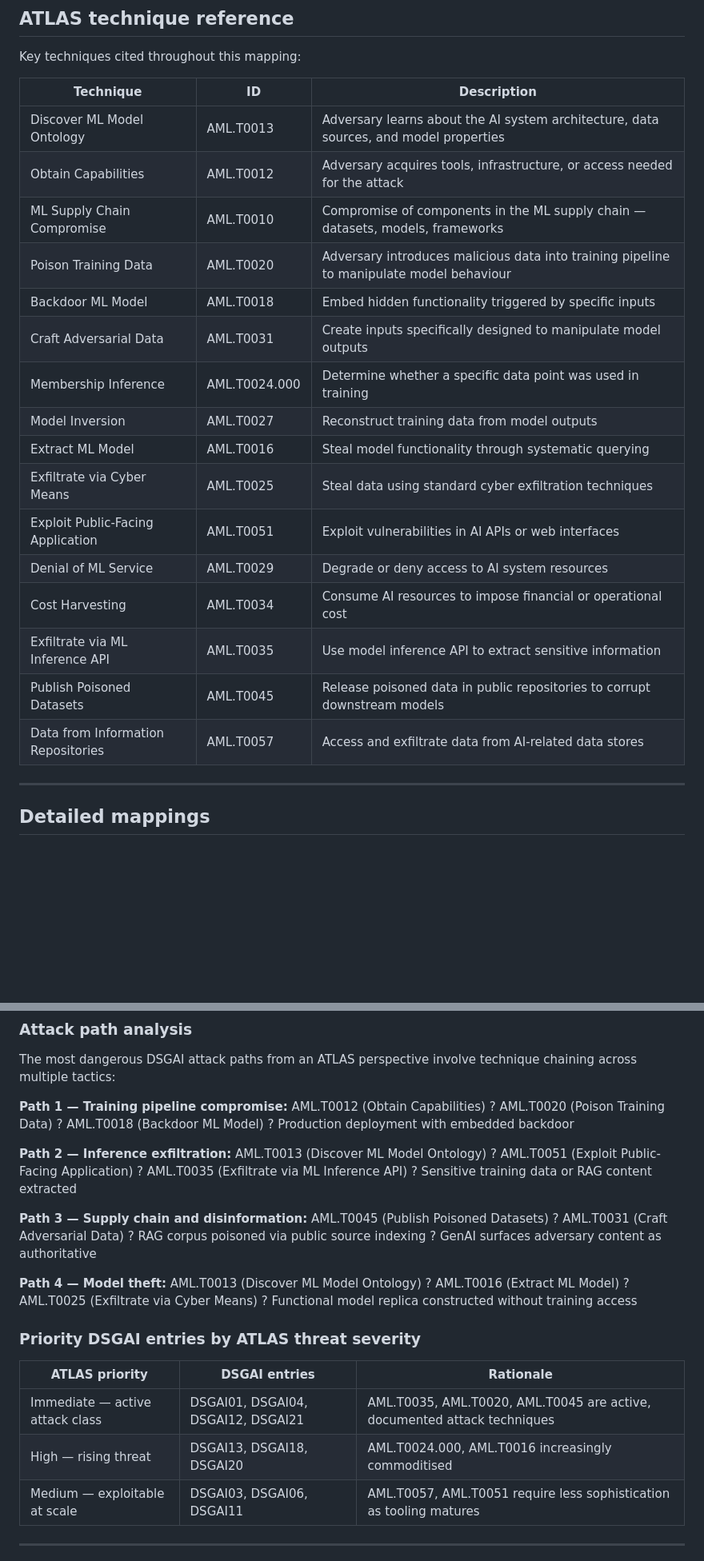
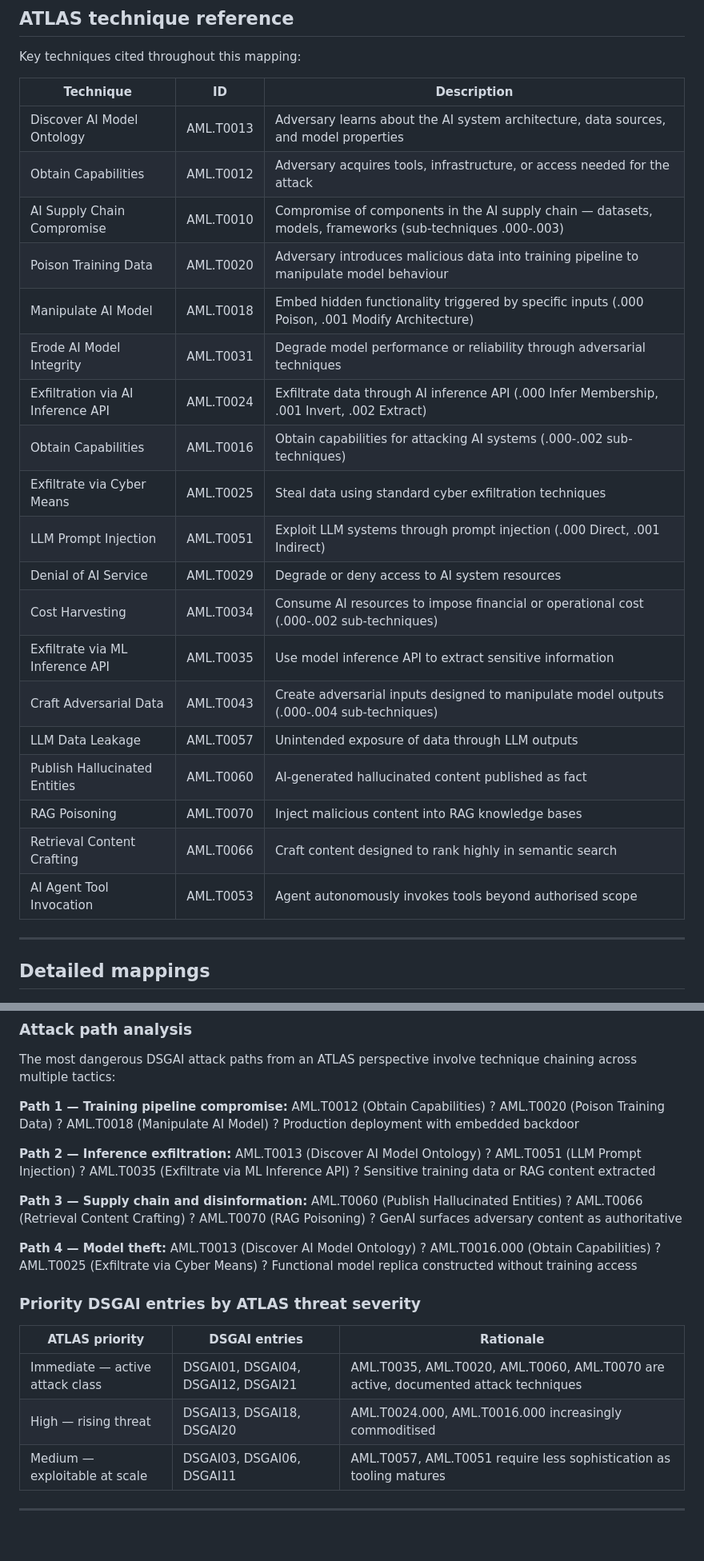
Before and after one commit to emmanuelgjr/GenAI-Security-Crosswalk, a Markdown page: dsgai-2026/DSGAI_MITREATLAS.md, 2 parts joined by grey strips. Shown at 80% size. Rendered like a GitHub page; blank space fills up the shorter version.

```diff
--- a/dsgai-2026/DSGAI_MITREATLAS.md
+++ b/dsgai-2026/DSGAI_MITREATLAS.md
@@ -107,22 +107,25 @@ Key techniques cited throughout this mapping:
 
 | Technique | ID | Description |
 |---|---|---|
-| Discover ML Model Ontology | AML.T0013 | Adversary learns about the AI system architecture, data sources, and model properties |
+| Discover AI Model Ontology | AML.T0013 | Adversary learns about the AI system architecture, data sources, and model properties |
 | Obtain Capabilities | AML.T0012 | Adversary acquires tools, infrastructure, or access needed for the attack |
-| ML Supply Chain Compromise | AML.T0010 | Compromise of components in the ML supply chain — datasets, models, frameworks |
+| AI Supply Chain Compromise | AML.T0010 | Compromise of components in the AI supply chain — datasets, models, frameworks (sub-techniques .000-.003) |
 | Poison Training Data | AML.T0020 | Adversary introduces malicious data into training pipeline to manipulate model behaviour |
-| Backdoor ML Model | AML.T0018 | Embed hidden functionality triggered by specific inputs |
-| Craft Adversarial Data | AML.T0031 | Create inputs specifically designed to manipulate model outputs |
-| Membership Inference | AML.T0024.000 | Determine whether a specific data point was used in training |
-| Model Inversion | AML.T0027 | Reconstruct training data from model outputs |
-| Extract ML Model | AML.T0016 | Steal model functionality through systematic querying |
+| Manipulate AI Model | AML.T0018 | Embed hidden functionality triggered by specific inputs (.000 Poison, .001 Modify Architecture) |
+| Erode AI Model Integrity | AML.T0031 | Degrade model performance or reliability through adversarial techniques |
+| Exfiltration via AI Inference API | AML.T0024 | Exfiltrate data through AI inference API (.000 Infer Membership, .001 Invert, .002 Extract) |
+| Obtain Capabilities | AML.T0016 | Obtain capabilities for attacking AI systems (.000-.002 sub-techniques) |
 | Exfiltrate via Cyber Means | AML.T0025 | Steal data using standard cyber exfiltration techniques |
-| Exploit Public-Facing Application | AML.T0051 | Exploit vulnerabilities in AI APIs or web interfaces |
-| Denial of ML Service | AML.T0029 | Degrade or deny access to AI system resources |
-| Cost Harvesting | AML.T0034 | Consume AI resources to impose financial or operational cost |
+| LLM Prompt Injection | AML.T0051 | Exploit LLM systems through prompt injection (.000 Direct, .001 Indirect) |
+| Denial of AI Service | AML.T0029 | Degrade or deny access to AI system resources |
+| Cost Harvesting | AML.T0034 | Consume AI resources to impose financial or operational cost (.000-.002 sub-techniques) |
 | Exfiltrate via ML Inference API | AML.T0035 | Use model inference API to extract sensitive information |
-| Publish Poisoned Datasets | AML.T0045 | Release poisoned data in public repositories to corrupt downstream models |
-| Data from Information Repositories | AML.T0057 | Access and exfiltrate data from AI-related data stores |
+| Craft Adversarial Data | AML.T0043 | Create adversarial inputs designed to manipulate model outputs (.000-.004 sub-techniques) |
+| LLM Data Leakage | AML.T0057 | Unintended exposure of data through LLM outputs |
+| Publish Hallucinated Entities | AML.T0060 | AI-generated hallucinated content published as fact |
+| RAG Poisoning | AML.T0070 | Inject malicious content into RAG knowledge bases |
+| Retrieval Content Crafting | AML.T0066 | Craft content designed to rank highly in semantic search |
+| AI Agent Tool Invocation | AML.T0053 | Agent autonomously invokes tools beyond authorised scope |
 
 ---
 
@@ -1044,24 +1049,24 @@ involve technique chaining across multiple tactics:
 **Path 1 — Training pipeline compromise:**
 AML.T0012 (Obtain Capabilities) ?
 AML.T0020 (Poison Training Data) ?
-AML.T0018 (Backdoor ML Model) ?
+AML.T0018 (Manipulate AI Model) ?
 Production deployment with embedded backdoor
 
 **Path 2 — Inference exfiltration:**
-AML.T0013 (Discover ML Model Ontology) ?
-AML.T0051 (Exploit Public-Facing Application) ?
+AML.T0013 (Discover AI Model Ontology) ?
+AML.T0051 (LLM Prompt Injection) ?
 AML.T0035 (Exfiltrate via ML Inference API) ?
 Sensitive training data or RAG content extracted
 
 **Path 3 — Supply chain and disinformation:**
-AML.T0045 (Publish Poisoned Datasets) ?
-AML.T0031 (Craft Adversarial Data) ?
-RAG corpus poisoned via public source indexing ?
+AML.T0060 (Publish Hallucinated Entities) ?
+AML.T0066 (Retrieval Content Crafting) ?
+AML.T0070 (RAG Poisoning) ?
 GenAI surfaces adversary content as authoritative
 
 **Path 4 — Model theft:**
-AML.T0013 (Discover ML Model Ontology) ?
-AML.T0016 (Extract ML Model) ?
+AML.T0013 (Discover AI Model Ontology) ?
+AML.T0016.000 (Obtain Capabilities) ?
 AML.T0025 (Exfiltrate via Cyber Means) ?
 Functional model replica constructed without training access
 
@@ -1069,8 +1074,8 @@ Functional model replica constructed without training access
 
 | ATLAS priority | DSGAI entries | Rationale |
 |---|---|---|
-| Immediate — active attack class | DSGAI01, DSGAI04, DSGAI12, DSGAI21 | AML.T0035, AML.T0020, AML.T0045 are active, documented attack techniques |
-| High — rising threat | DSGAI13, DSGAI18, DSGAI20 | AML.T0024.000, AML.T0016 increasingly commoditised |
+| Immediate — active attack class | DSGAI01, DSGAI04, DSGAI12, DSGAI21 | AML.T0035, AML.T0020, AML.T0060, AML.T0070 are active, documented attack techniques |
+| High — rising threat | DSGAI13, DSGAI18, DSGAI20 | AML.T0024.000, AML.T0016.000 increasingly commoditised |
 | Medium — exploitable at scale | DSGAI03, DSGAI06, DSGAI11 | AML.T0057, AML.T0051 require less sophistication as tooling matures |
 
 ---
```
Also changed, not shown: other parts of dsgai-2026/DSGAI_MITREATLAS.md (+59 -56 lines), agentic-top10/Agentic_MITREATLAS.md (+26 -24 lines), llm-top10/LLM_MITREATLAS.md (+24 -21 lines).
